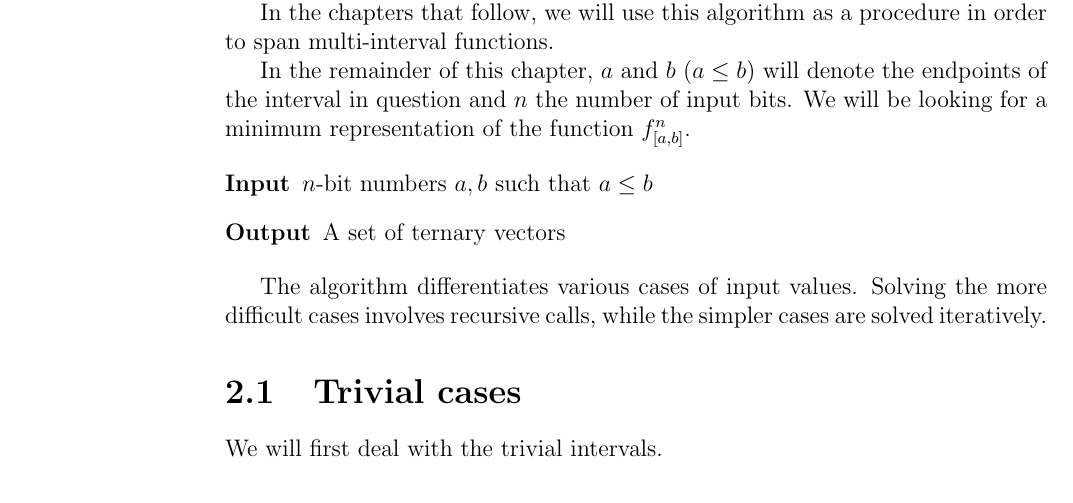
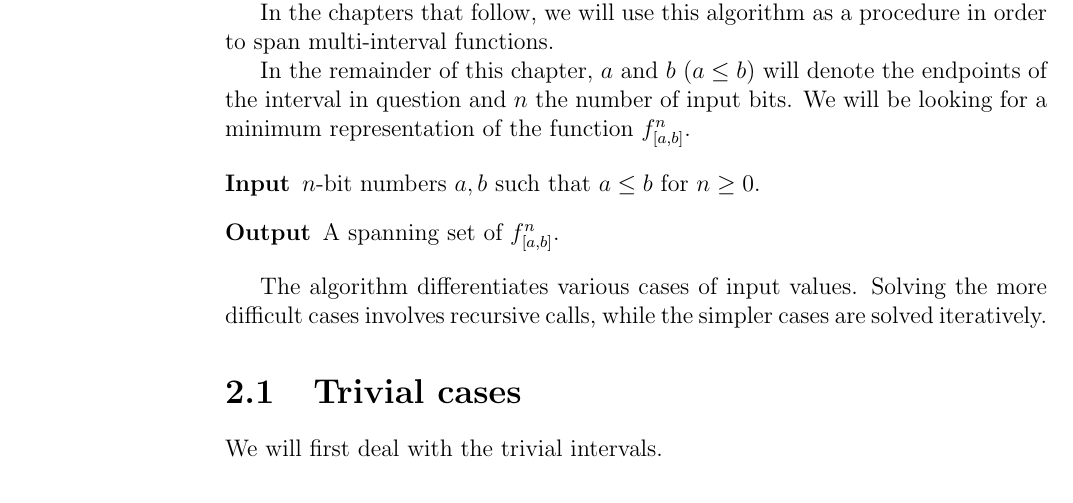
Before and after one commit to filipbartek/ibf, a LaTeX thesis (thesis.tex, which reads thesis/1interval.tex): part of page 16 of 47, cut so that both start at the same text. Compiled offline with pdfLaTeX.

Commit message:
Reword description of 1interval algorithm input and output

```diff
--- a/thesis/1interval.tex
+++ b/thesis/1interval.tex
@@ -20,8 +20,8 @@ We will be looking for a minimum representation
 of the function $\fnab$.
 
 \begin{description}
-\item[Input] $n$-bit numbers $a, b$ such that $a \leq b$
-\item[Output] A set of ternary vectors
+\item[Input] $n$-bit numbers $a, b$ such that $a \leq b$ for $n \geq 0$.
+\item[Output] A spanning set of $\fnab$.
 \end{description}
 
 The algorithm differentiates various cases
```
